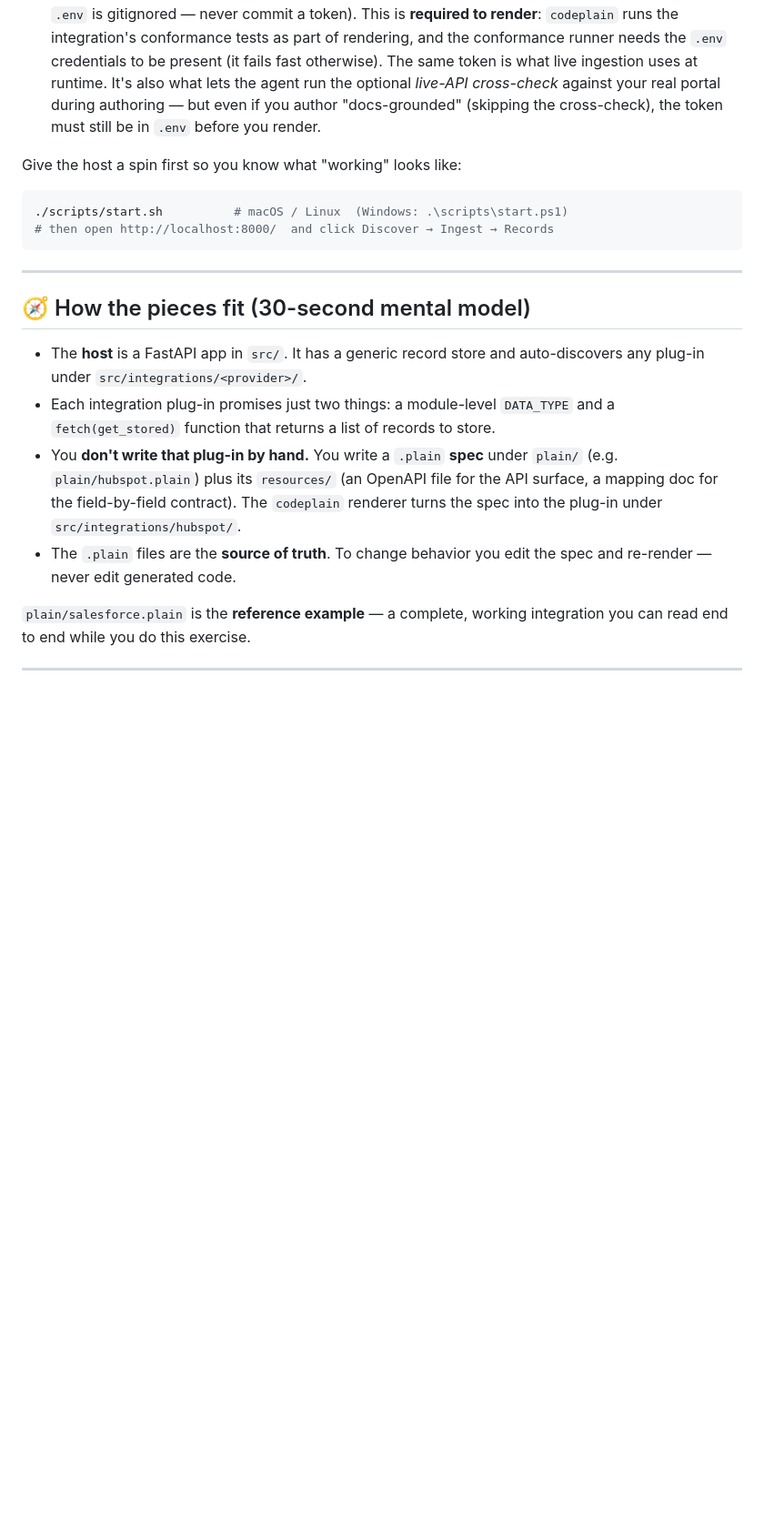
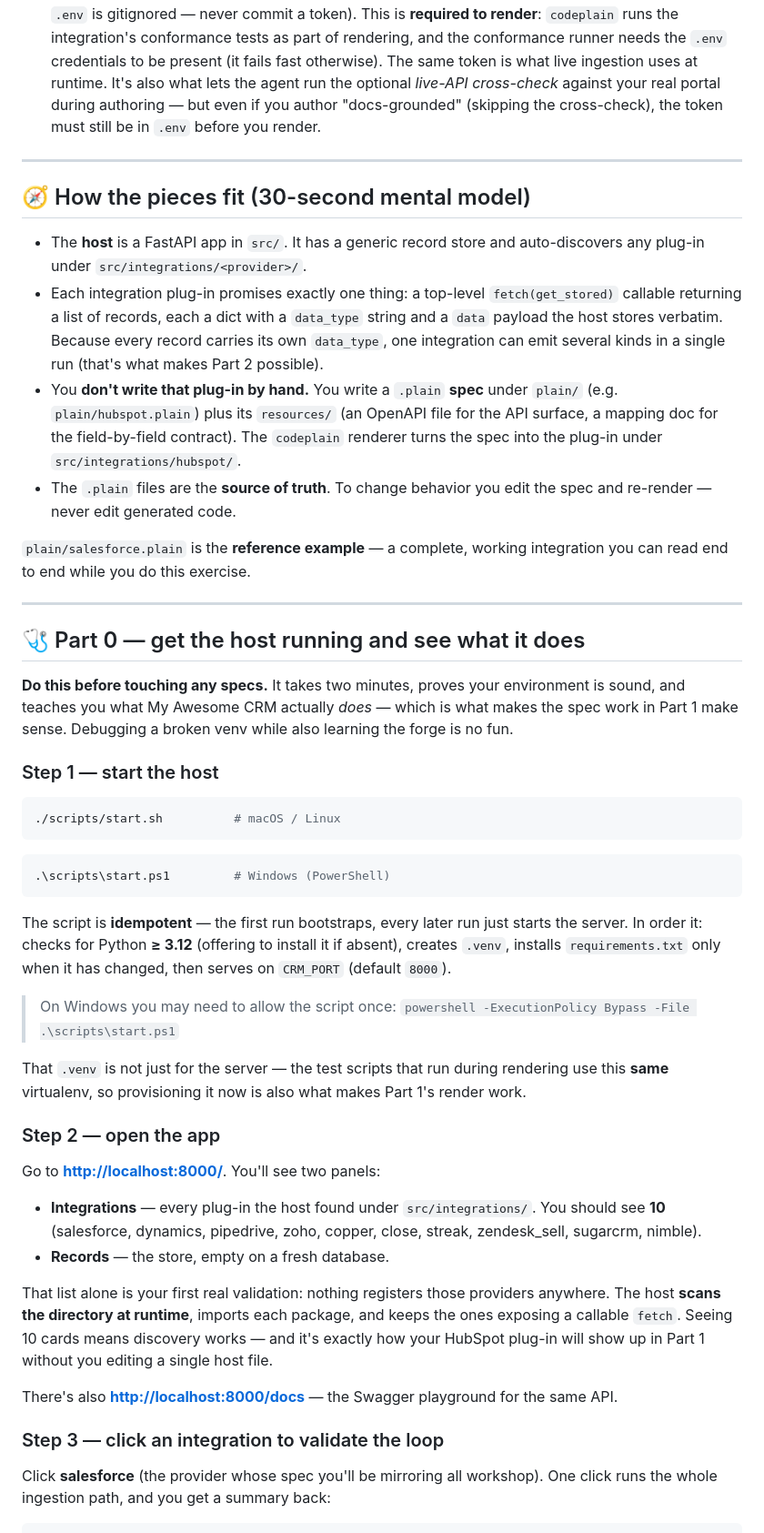
Before and after one commit to Codeplain-ai/my-awesome-crm, a Markdown page: docs/EXERCISE.md, the part around one of its changes. Shown at 91% size. Drawn GitHub-style; blank space fills up the shorter version.

````diff
--- a/docs/EXERCISE.md
+++ b/docs/EXERCISE.md
@@ -69,21 +70,16 @@ Before you start, make sure you have:
    *live-API cross-check* against your real portal during authoring — but even if you author
    "docs-grounded" (skipping the cross-check), the token must still be in `.env` before you render.
 
-Give the host a spin first so you know what "working" looks like:
-
-```bash
-./scripts/start.sh          # macOS / Linux  (Windows: .\scripts\start.ps1)
-# then open http://localhost:8000/  and click Discover → Ingest → Records
-```
-
 ---
 
 ## 🧭 How the pieces fit (30-second mental model)
 
 - The **host** is a FastAPI app in `src/`. It has a generic record store and auto-discovers any
   plug-in under `src/integrations/<provider>/`.
-- Each integration plug-in promises just two things: a module-level `DATA_TYPE` and a
-  `fetch(get_stored)` function that returns a list of records to store.
+- Each integration plug-in promises exactly one thing: a top-level `fetch(get_stored)` callable
+  returning a list of records, each a dict with a `data_type` string and a `data` payload the host
+  stores verbatim. Because every record carries its own `data_type`, one integration can emit several
+  kinds in a single run (that's what makes Part 2 possible).
 - You **don't write that plug-in by hand.** You write a `.plain` **spec** under `plain/` (e.g.
   `plain/hubspot.plain`) plus its `resources/` (an OpenAPI file for the API surface, a mapping doc
   for the field-by-field contract). The `codeplain` renderer turns the spec into the plug-in under
@@ -93,3 +89,51 @@ Give the host a spin first so you know what "working" looks like:
 
 `plain/salesforce.plain` is the **reference example** — a complete, working integration you can read
 end to end while you do this exercise.
+
+---
+
+## 🩺 Part 0 — get the host running and see what it does
+
+**Do this before touching any specs.** It takes two minutes, proves your environment is sound, and
+teaches you what My Awesome CRM actually *does* — which is what makes the spec work in Part 1 make
+sense. Debugging a broken venv while also learning the forge is no fun.
+
+### Step 1 — start the host
+
+```bash
+./scripts/start.sh          # macOS / Linux
+```
+```powershell
+.\scripts\start.ps1         # Windows (PowerShell)
+```
+
+The script is **idempotent** — the first run bootstraps, every later run just starts the server. In
+order it: checks for Python **≥ 3.12** (offering to install it if absent), creates `.venv`, installs
+`requirements.txt` only when it has changed, then serves on `CRM_PORT` (default `8000`).
+
+> On Windows you may need to allow the script once:
+> `powershell -ExecutionPolicy Bypass -File .\scripts\start.ps1`
+
+That `.venv` is not just for the server — the test scripts that run during rendering use this **same**
+virtualenv, so provisioning it now is also what makes Part 1's render work.
+
+### Step 2 — open the app
+
+Go to **<http://localhost:8000/>**. You'll see two panels:
+
+- **Integrations** — every plug-in the host found under `src/integrations/`. You should see **10**
+  (salesforce, dynamics, pipedrive, zoho, copper, close, streak, zendesk_sell, sugarcrm, nimble).
+- **Records** — the store, empty on a fresh database.
+
+That list alone is your first real validation: nothing registers those providers anywhere. The host
+**scans the directory at runtime**, imports each package, and keeps the ones exposing a callable
+`fetch`. Seeing 10 cards means discovery works — and it's exactly how your HubSpot plug-in will show
+up in Part 1 without you editing a single host file.
+
+There's also **<http://localhost:8000/docs>** — the Swagger playground for the same API.
+
+### Step 3 — click an integration to validate the loop
+
+Click **salesforce** (the provider whose spec you'll be mirroring all workshop). One click runs the
+whole ingestion path, and you get a summary back:
+
````
Also changed, not shown: other parts of docs/EXERCISE.md (+30 -2 lines).
